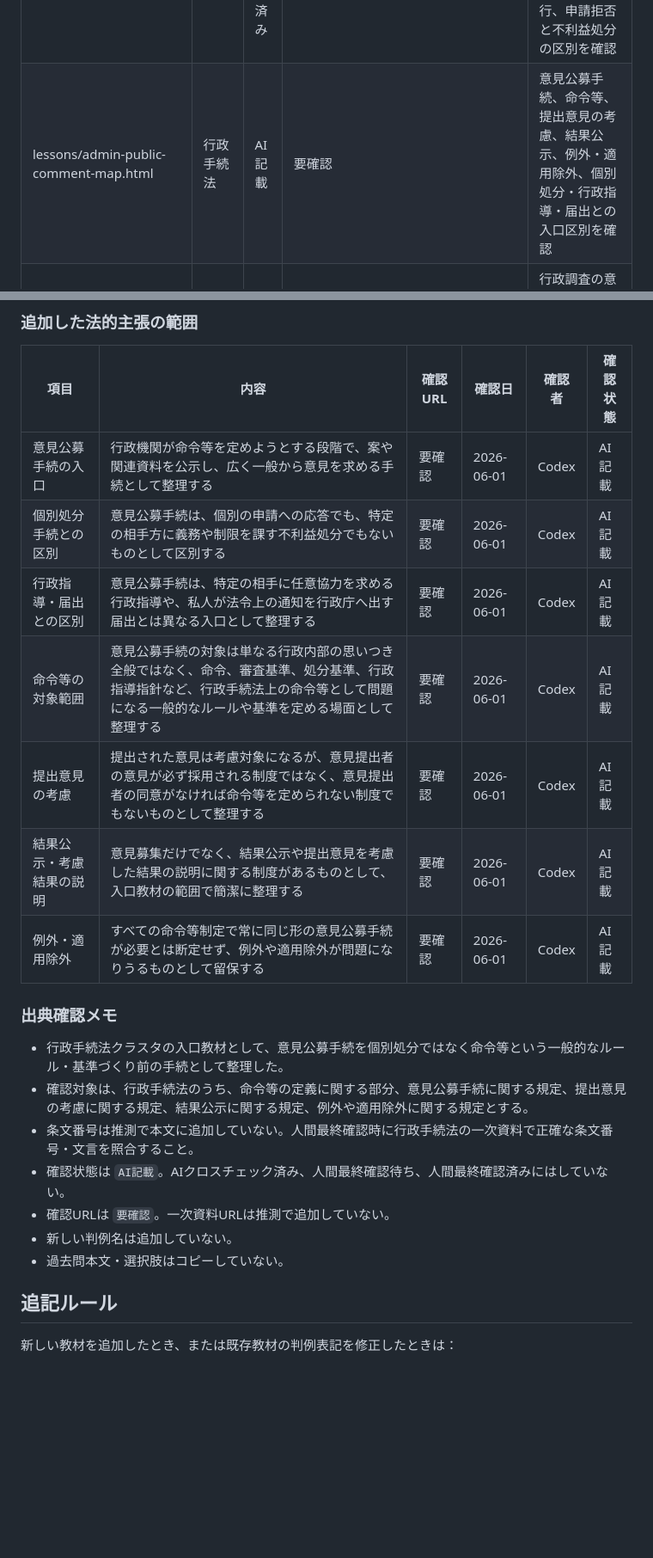
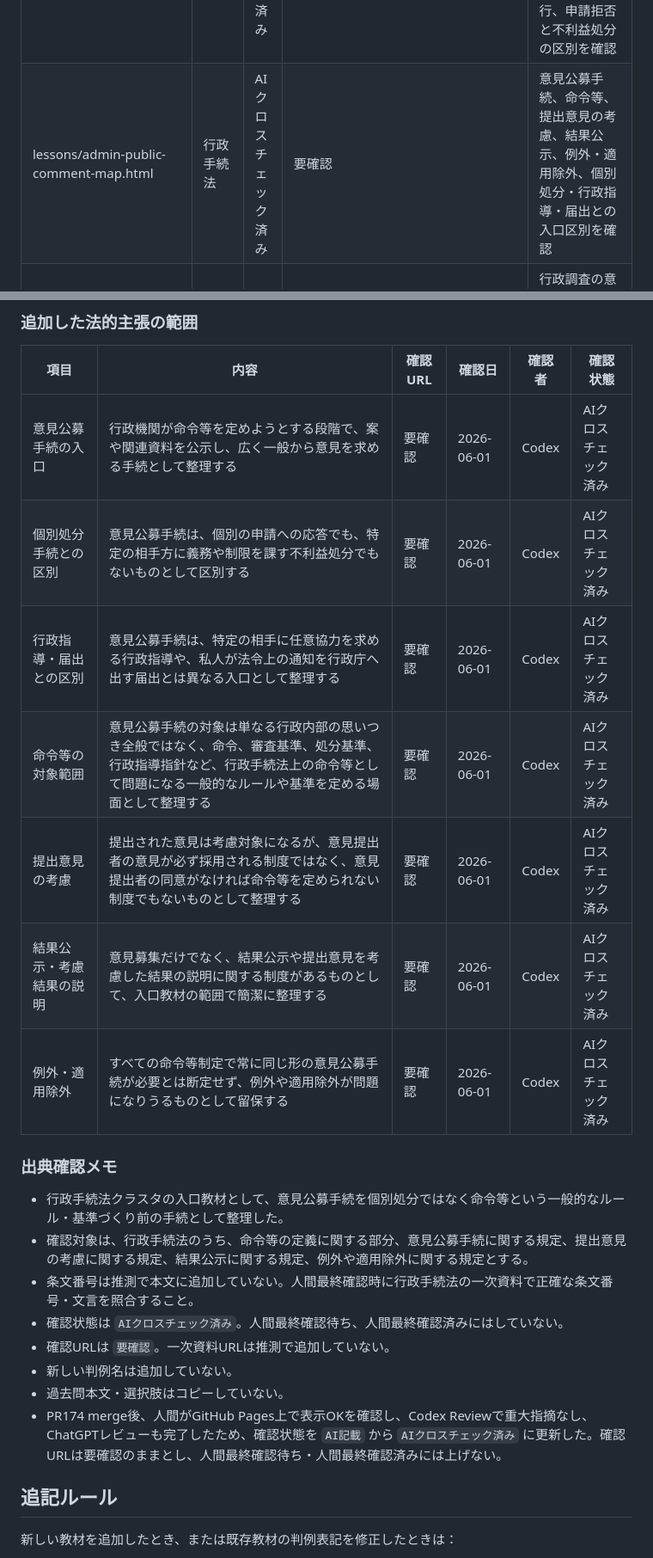
Before and after one commit to keigoodpp/gyosei-learning-lab, a Markdown page: docs/source-log.md, 2 parts joined by grey strips. Shown at 86% size. GitHub-like rendering; blank space fills up the shorter version.

Commit message:
source-log: 意見公募手続の全体地図をAIクロスチェック済みに更新 (#175)
PR174 merge後、人間がGitHub Pagesで表示OKを確認、Codex Review重大指摘
なし、ChatGPTレビュー完了を受けて、admin-public-comment-map.htmlの確認
状態をAI記載からAIクロスチェック済みに更新。確認URLは要確認のまま、法的
主張の本文・主張範囲は変更していない。

https://claude.ai/code/session_01Mg5XxYRjdTN9bDT4VADjcp

Co-authored-by: Claude <noreply@anthropic.com>

```diff
--- a/docs/source-log.md
+++ b/docs/source-log.md
@@ -41,7 +41,7 @@
 | lessons/admin-legislation-map.html | 行政立法 | AIクロスチェック済み | 要確認 | 行政立法の意義、行政立法と行政行為の区別、法規命令の意義、行政規則の意義、法規命令と行政規則の区別、委任命令の意義、執行命令の意義、委任命令と執行命令の区別、通達の位置づけ、告示の位置づけ、行政立法と処分性の関係、条例・規則との関係は地方自治法カードで扱うことを確認 |
 | lessons/admin-guidance-map.html | 行政指導 | AIクロスチェック済み | 要確認 | 行政指導の意義、行政行為・行政立法・行政手続法上の処分・届出・行政契約・事実行為・行政上の強制との区別、任意協力、不利益取扱い、方式、趣旨・内容・責任者の明確化、処分性との関係を確認 |
 | lessons/admin-guidance-notification-map.html | 行政手続法 | AIクロスチェック済み | 要確認 | 行政指導、届出、申請に対する処分、不利益処分の入口区別、任意協力、不利益取扱い、届出の到達と手続上の義務履行、申請拒否と不利益処分の区別を確認 |
-| lessons/admin-public-comment-map.html | 行政手続法 | AI記載 | 要確認 | 意見公募手続、命令等、提出意見の考慮、結果公示、例外・適用除外、個別処分・行政指導・届出との入口区別を確認 |
+| lessons/admin-public-comment-map.html | 行政手続法 | AIクロスチェック済み | 要確認 | 意見公募手続、命令等、提出意見の考慮、結果公示、例外・適用除外、個別処分・行政指導・届出との入口区別を確認 |
 | lessons/admin-investigation-map.html | 行政調査 | AIクロスチェック済み | 要確認 | 行政調査の意義、行政指導・行政行為との区別、任意調査、質問検査・立入検査、調査拒否と制裁、行政上の強制、即時強制、行政罰、刑事捜査、処分性との関係を確認 |
 | lessons/local-autonomy-map.html | 地方自治法 | AI記載 | 要確認 | 普通地方公共団体、議会、長、条例・規則、直接請求、住民監査請求、住民訴訟、自治事務、法定受託事務、国等の関与の表現を確認 |
 | lessons/constitution-map.html | 憲法 | AI記載 | 要確認 | 基本的人権、幸福追求権、法の下の平等、精神的自由、経済的自由、人身の自由、社会権、参政権、国会、内閣、裁判所、違憲審査の表現を確認 |
@@ -1254,23 +1254,24 @@ PR133 merge後、ユーザーがスマホ表示、クイズQ1〜Q3、参考折
 
 | 項目 | 内容 | 確認URL | 確認日 | 確認者 | 確認状態 |
 |------|------|---------|--------|--------|---------|
-| 意見公募手続の入口 | 行政機関が命令等を定めようとする段階で、案や関連資料を公示し、広く一般から意見を求める手続として整理する | 要確認 | 2026-06-01 | Codex | AI記載 |
-| 個別処分手続との区別 | 意見公募手続は、個別の申請への応答でも、特定の相手方に義務や制限を課す不利益処分でもないものとして区別する | 要確認 | 2026-06-01 | Codex | AI記載 |
-| 行政指導・届出との区別 | 意見公募手続は、特定の相手に任意協力を求める行政指導や、私人が法令上の通知を行政庁へ出す届出とは異なる入口として整理する | 要確認 | 2026-06-01 | Codex | AI記載 |
-| 命令等の対象範囲 | 意見公募手続の対象は単なる行政内部の思いつき全般ではなく、命令、審査基準、処分基準、行政指導指針など、行政手続法上の命令等として問題になる一般的なルールや基準を定める場面として整理する | 要確認 | 2026-06-01 | Codex | AI記載 |
-| 提出意見の考慮 | 提出された意見は考慮対象になるが、意見提出者の意見が必ず採用される制度ではなく、意見提出者の同意がなければ命令等を定められない制度でもないものとして整理する | 要確認 | 2026-06-01 | Codex | AI記載 |
-| 結果公示・考慮結果の説明 | 意見募集だけでなく、結果公示や提出意見を考慮した結果の説明に関する制度があるものとして、入口教材の範囲で簡潔に整理する | 要確認 | 2026-06-01 | Codex | AI記載 |
-| 例外・適用除外 | すべての命令等制定で常に同じ形の意見公募手続が必要とは断定せず、例外や適用除外が問題になりうるものとして留保する | 要確認 | 2026-06-01 | Codex | AI記載 |
+| 意見公募手続の入口 | 行政機関が命令等を定めようとする段階で、案や関連資料を公示し、広く一般から意見を求める手続として整理する | 要確認 | 2026-06-01 | Codex | AIクロスチェック済み |
+| 個別処分手続との区別 | 意見公募手続は、個別の申請への応答でも、特定の相手方に義務や制限を課す不利益処分でもないものとして区別する | 要確認 | 2026-06-01 | Codex | AIクロスチェック済み |
+| 行政指導・届出との区別 | 意見公募手続は、特定の相手に任意協力を求める行政指導や、私人が法令上の通知を行政庁へ出す届出とは異なる入口として整理する | 要確認 | 2026-06-01 | Codex | AIクロスチェック済み |
+| 命令等の対象範囲 | 意見公募手続の対象は単なる行政内部の思いつき全般ではなく、命令、審査基準、処分基準、行政指導指針など、行政手続法上の命令等として問題になる一般的なルールや基準を定める場面として整理する | 要確認 | 2026-06-01 | Codex | AIクロスチェック済み |
+| 提出意見の考慮 | 提出された意見は考慮対象になるが、意見提出者の意見が必ず採用される制度ではなく、意見提出者の同意がなければ命令等を定められない制度でもないものとして整理する | 要確認 | 2026-06-01 | Codex | AIクロスチェック済み |
+| 結果公示・考慮結果の説明 | 意見募集だけでなく、結果公示や提出意見を考慮した結果の説明に関する制度があるものとして、入口教材の範囲で簡潔に整理する | 要確認 | 2026-06-01 | Codex | AIクロスチェック済み |
+| 例外・適用除外 | すべての命令等制定で常に同じ形の意見公募手続が必要とは断定せず、例外や適用除外が問題になりうるものとして留保する | 要確認 | 2026-06-01 | Codex | AIクロスチェック済み |
 
 ### 出典確認メモ
 
 - 行政手続法クラスタの入口教材として、意見公募手続を個別処分ではなく命令等という一般的なルール・基準づくり前の手続として整理した。
 - 確認対象は、行政手続法のうち、命令等の定義に関する部分、意見公募手続に関する規定、提出意見の考慮に関する規定、結果公示に関する規定、例外や適用除外に関する規定とする。
 - 条文番号は推測で本文に追加していない。人間最終確認時に行政手続法の一次資料で正確な条文番号・文言を照合すること。
-- 確認状態は `AI記載`。AIクロスチェック済み、人間最終確認待ち、人間最終確認済みにはしていない。
+- 確認状態は `AIクロスチェック済み`。人間最終確認待ち、人間最終確認済みにはしていない。
 - 確認URLは `要確認`。一次資料URLは推測で追加していない。
 - 新しい判例名は追加していない。
 - 過去問本文・選択肢はコピーしていない。
+- PR174 merge後、人間がGitHub Pages上で表示OKを確認し、Codex Reviewで重大指摘なし、ChatGPTレビューも完了したため、確認状態を `AI記載` から `AIクロスチェック済み` に更新した。確認URLは要確認のままとし、人間最終確認待ち・人間最終確認済みには上げない。
 
 ## 追記ルール
 
```
